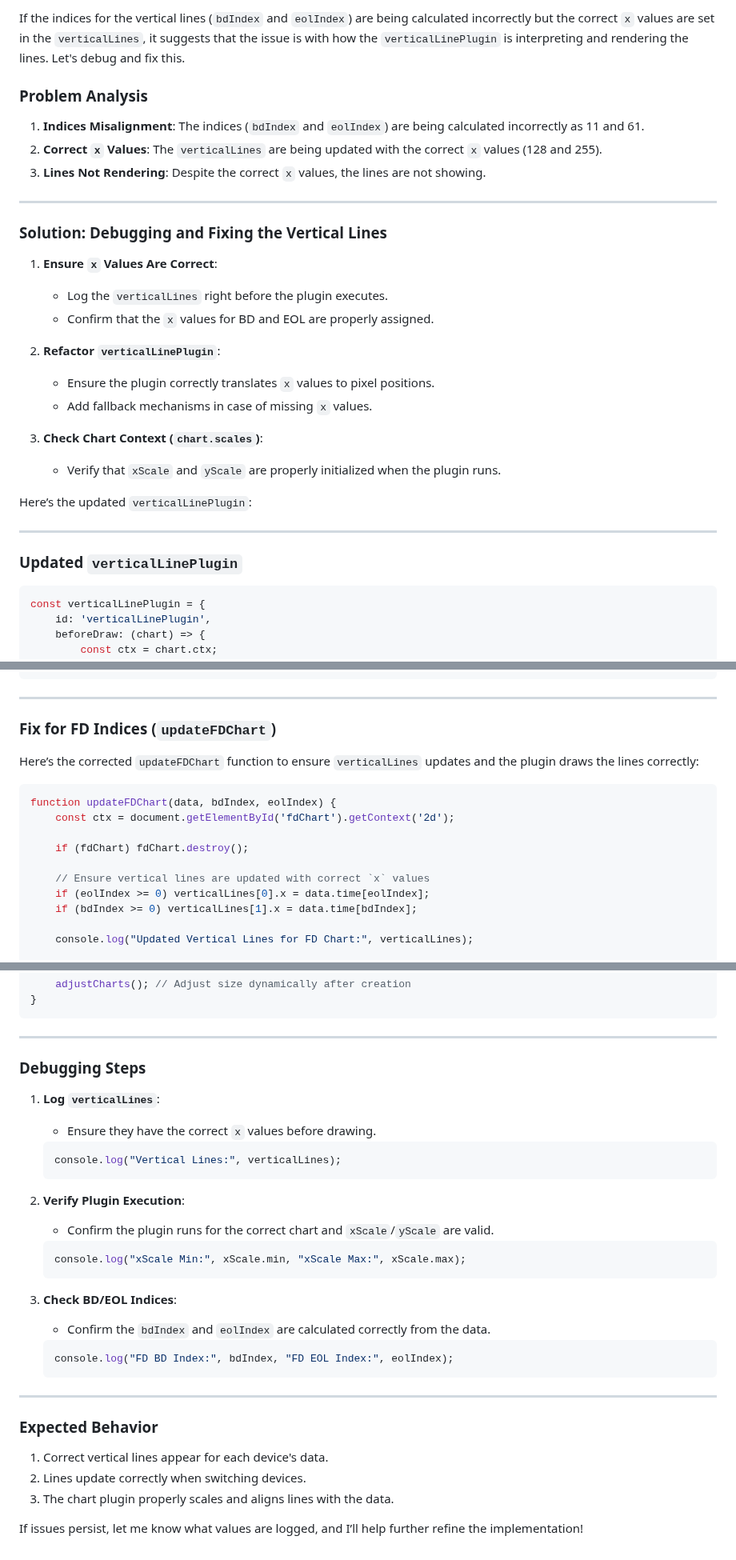
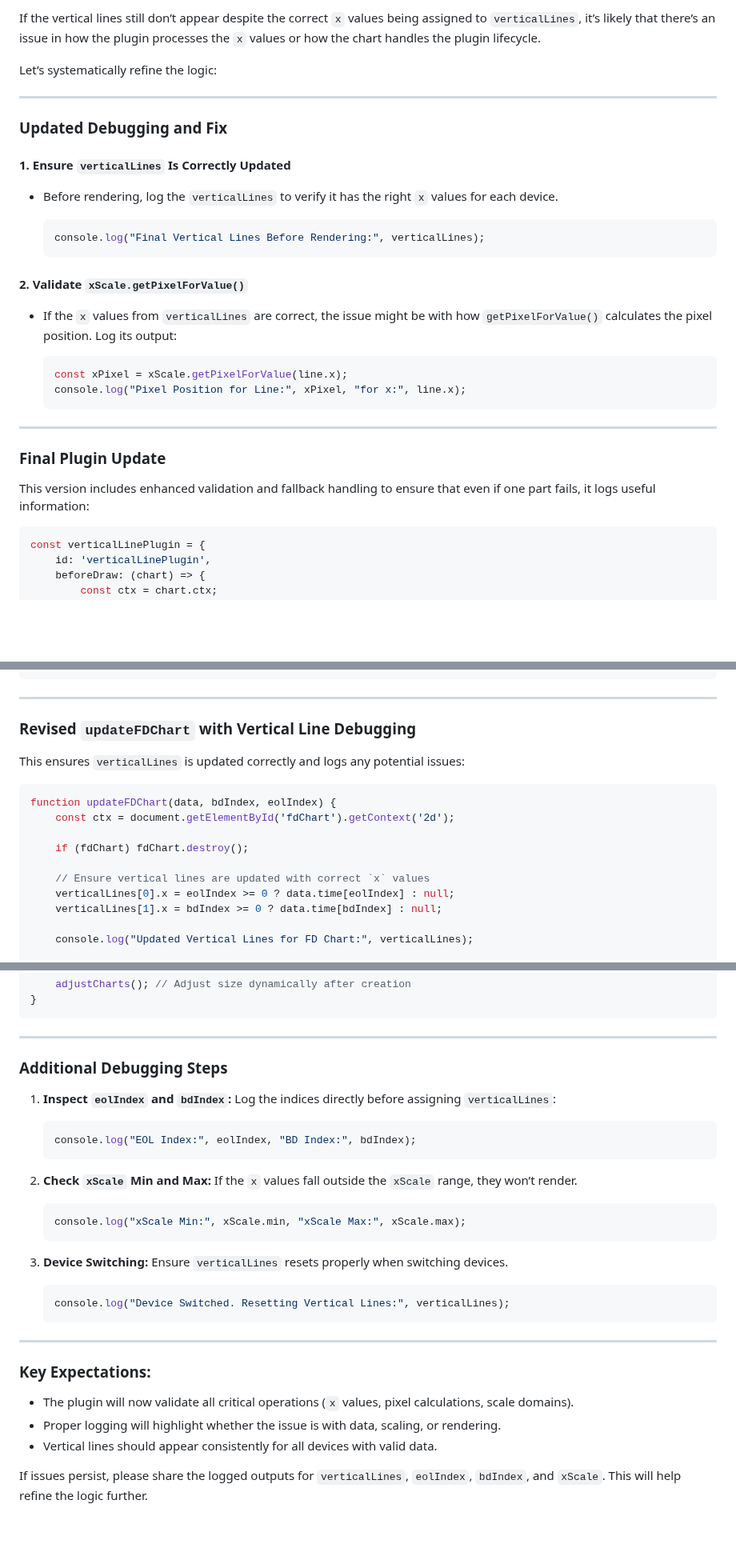
Before and after one commit to qusai033/ENGR498GUI, a Markdown page: Receive.md, 3 parts joined by grey strips. Shown at 80% size. GitHub-like rendering; blank space fills up the shorter version.

````diff
--- a/Receive.md
+++ b/Receive.md
@@ -1,29 +1,30 @@
-If the indices for the vertical lines (`bdIndex` and `eolIndex`) are being calculated incorrectly but the correct `x` values are set in the `verticalLines`, it suggests that the issue is with how the `verticalLinePlugin` is interpreting and rendering the lines. Let's debug and fix this.
+If the vertical lines still don’t appear despite the correct `x` values being assigned to `verticalLines`, it’s likely that there’s an issue in how the plugin processes the `x` values or how the chart handles the plugin lifecycle.
 
-### Problem Analysis
-1. **Indices Misalignment**: The indices (`bdIndex` and `eolIndex`) are being calculated incorrectly as 11 and 61.
-2. **Correct `x` Values**: The `verticalLines` are being updated with the correct `x` values (128 and 255).
-3. **Lines Not Rendering**: Despite the correct `x` values, the lines are not showing.
+Let’s systematically refine the logic:
 
 ---
 
-### Solution: Debugging and Fixing the Vertical Lines
-1. **Ensure `x` Values Are Correct**:
-   - Log the `verticalLines` right before the plugin executes.
-   - Confirm that the `x` values for BD and EOL are properly assigned.
+### Updated Debugging and Fix
 
-2. **Refactor `verticalLinePlugin`**:
-   - Ensure the plugin correctly translates `x` values to pixel positions.
-   - Add fallback mechanisms in case of missing `x` values.
+#### 1. **Ensure `verticalLines` Is Correctly Updated**
+- Before rendering, log the `verticalLines` to verify it has the right `x` values for each device.
 
-3. **Check Chart Context (`chart.scales`)**:
-   - Verify that `xScale` and `yScale` are properly initialized when the plugin runs.
+  ```javascript
+  console.log("Final Vertical Lines Before Rendering:", verticalLines);
+  ```
 
-Here’s the updated `verticalLinePlugin`:
+#### 2. **Validate `xScale.getPixelForValue()`**
+- If the `x` values from `verticalLines` are correct, the issue might be with how `getPixelForValue()` calculates the pixel position. Log its output:
+
+  ```javascript
+  const xPixel = xScale.getPixelForValue(line.x);
+  console.log("Pixel Position for Line:", xPixel, "for x:", line.x);
+  ```
 
 ---
 
-### Updated `verticalLinePlugin`
+### Final Plugin Update
+This version includes enhanced validation and fallback handling to ensure that even if one part fails, it logs useful information:
 
 ```javascript
 const verticalLinePlugin = {
@@ -75,9 +76,9 @@ const verticalLinePlugin = {
 
 ---
 
-### Fix for FD Indices (`updateFDChart`)
+### Revised `updateFDChart` with Vertical Line Debugging
 
-Here’s the corrected `updateFDChart` function to ensure `verticalLines` updates and the plugin draws the lines correctly:
+This ensures `verticalLines` is updated correctly and logs any potential issues:
 
 ```javascript
 function updateFDChart(data, bdIndex, eolIndex) {
@@ -86,8 +87,8 @@ function updateFDChart(data, bdIndex, eolIndex) {
     if (fdChart) fdChart.destroy();
 
     // Ensure vertical lines are updated with correct `x` values
-    if (eolIndex >= 0) verticalLines[0].x = data.time[eolIndex];
-    if (bdIndex >= 0) verticalLines[1].x = data.time[bdIndex];
+    verticalLines[0].x = eolIndex >= 0 ? data.time[eolIndex] : null;
+    verticalLines[1].x = bdIndex >= 0 ? data.time[bdIndex] : null;
 
     console.log("Updated Vertical Lines for FD Chart:", verticalLines);
 
@@ -124,33 +125,31 @@ function updateFDChart(data, bdIndex, eolIndex) {
 
 ---
 
-### Debugging Steps
-1. **Log `verticalLines`**:
-   - Ensure they have the correct `x` values before drawing.
-
+### Additional Debugging Steps
+1. **Inspect `eolIndex` and `bdIndex`:**
+   Log the indices directly before assigning `verticalLines`:
    ```javascript
-   console.log("Vertical Lines:", verticalLines);
+   console.log("EOL Index:", eolIndex, "BD Index:", bdIndex);
    ```
 
-2. **Verify Plugin Execution**:
-   - Confirm the plugin runs for the correct chart and `xScale`/`yScale` are valid.
-
+2. **Check `xScale` Min and Max:**
+   If the `x` values fall outside the `xScale` range, they won’t render.
    ```javascript
    console.log("xScale Min:", xScale.min, "xScale Max:", xScale.max);
    ```
 
-3. **Check BD/EOL Indices**:
-   - Confirm the `bdIndex` and `eolIndex` are calculated correctly from the data.
+3. **Device Switching:**
+   Ensure `verticalLines` resets properly when switching devices.
 
    ```javascript
-   console.log("FD BD Index:", bdIndex, "FD EOL Index:", eolIndex);
+   console.log("Device Switched. Resetting Vertical Lines:", verticalLines);
    ```
 
 ---
 
-### Expected Behavior
-1. Correct vertical lines appear for each device's data.
-2. Lines update correctly when switching devices.
-3. The chart plugin properly scales and aligns lines with the data.
+### Key Expectations:
+- The plugin will now validate all critical operations (`x` values, pixel calculations, scale domains).
+- Proper logging will highlight whether the issue is with data, scaling, or rendering.
+- Vertical lines should appear consistently for all devices with valid data.
 
-If issues persist, let me know what values are logged, and I’ll help further refine the implementation!
+If issues persist, please share the logged outputs for `verticalLines`, `eolIndex`, `bdIndex`, and `xScale`. This will help refine the logic further.
````
Also changed, not shown: other parts of Receive.md (+2 -2 lines).
